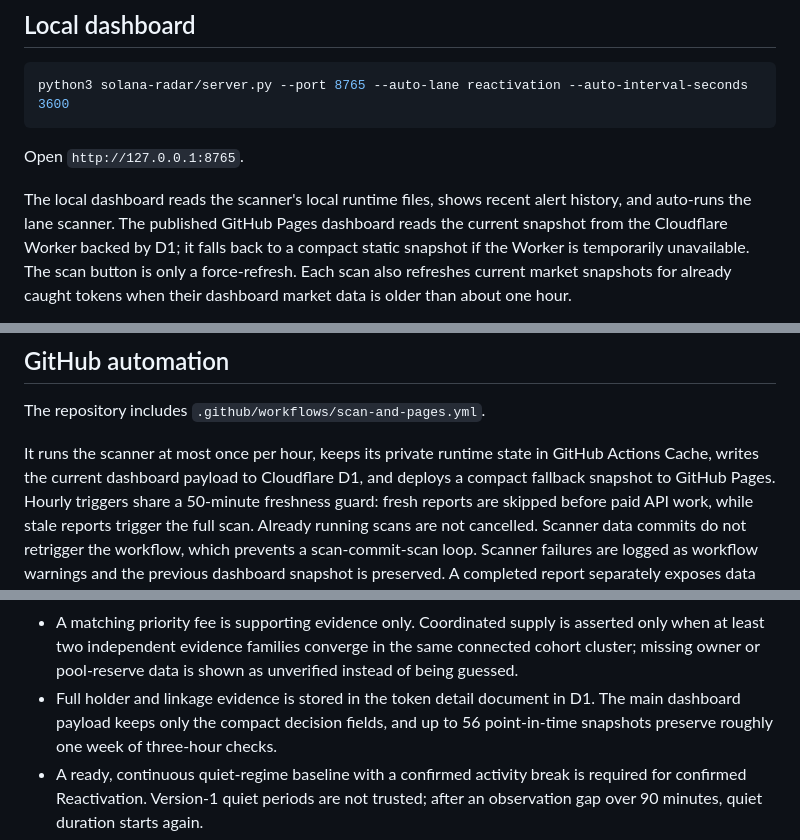
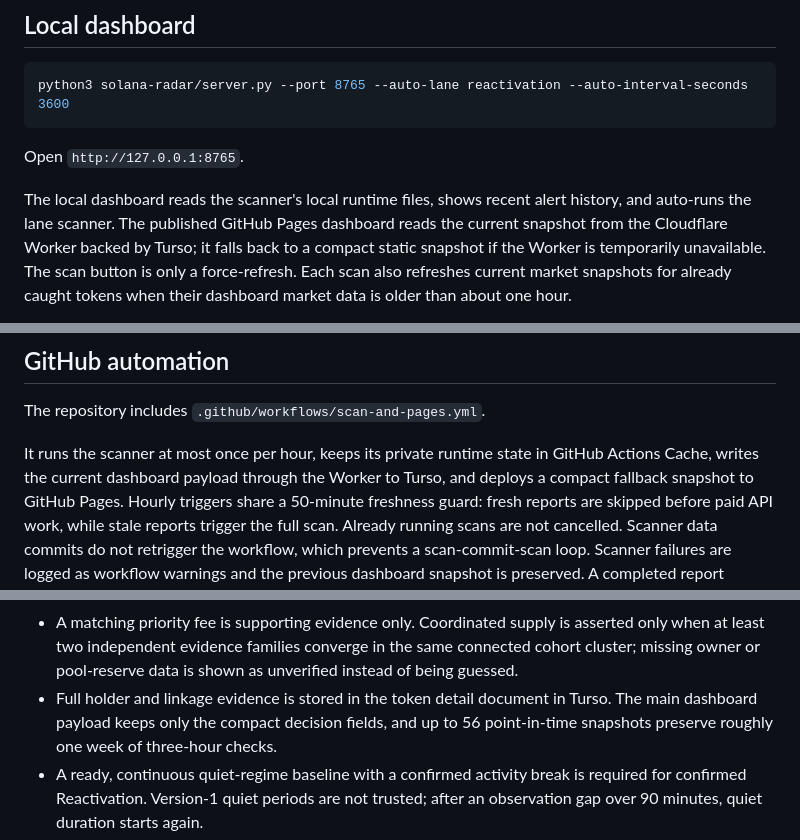
Before and after one commit to gmirash-debug/solana-radar, a Markdown page: README.md, 3 parts joined by grey strips. GitHub-like rendering.

```diff
--- a/README.md
+++ b/README.md
@@ -78,7 +78,7 @@ Open `http://127.0.0.1:8765`.
 
 The local dashboard reads the scanner's local runtime files, shows recent alert
 history, and auto-runs the lane scanner. The published GitHub Pages dashboard
-reads the current snapshot from the Cloudflare Worker backed by D1; it falls
+reads the current snapshot from the Cloudflare Worker backed by Turso; it falls
 back to a compact static snapshot if the Worker is temporarily unavailable.
 The scan button is only a force-refresh. Each scan also refreshes current
 market snapshots for already caught tokens when their dashboard market data is
@@ -141,7 +141,7 @@ python3 solana-radar/scanner.py --watch --lane reactivation
 The repository includes `.github/workflows/scan-and-pages.yml`.
 
 It runs the scanner at most once per hour, keeps its private runtime state in
-GitHub Actions Cache, writes the current dashboard payload to Cloudflare D1,
+GitHub Actions Cache, writes the current dashboard payload through the Worker to Turso,
 and deploys a compact fallback snapshot to GitHub Pages. Hourly triggers share a
 50-minute freshness guard: fresh reports are skipped before paid API work, while
 stale reports trigger the full scan. Already running scans are not cancelled.
@@ -262,7 +265,7 @@ Signal quality:
   same connected cohort cluster; missing owner or pool-reserve data is shown as
   unverified instead of being guessed.
 - Full holder and linkage evidence is stored in the token detail document in
-  D1. The main dashboard payload keeps only the compact decision fields, and up
+  Turso. The main dashboard payload keeps only the compact decision fields, and up
   to 56 point-in-time snapshots preserve roughly one week of three-hour checks.
 - A ready, continuous quiet-regime baseline with a confirmed activity break is
   required for confirmed Reactivation. Version-1 quiet periods are not trusted;
```
Also changed, not shown: other parts of README.md (+14 -11 lines).
